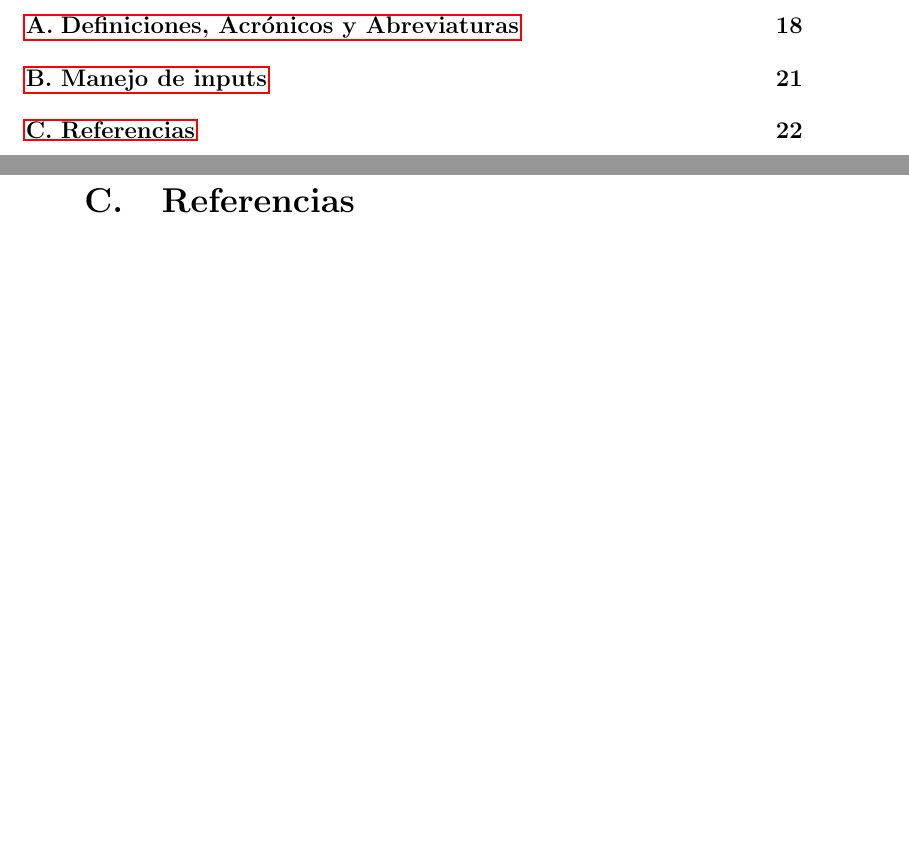
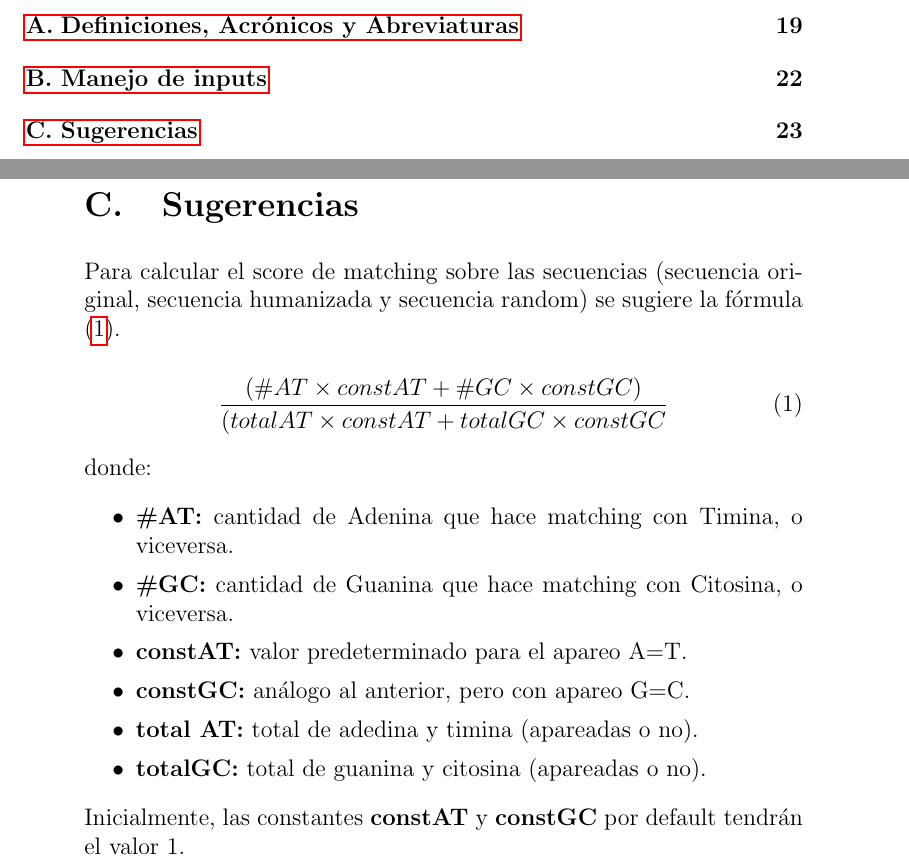
Before and after one commit to fgriberi/remo, a LaTeX document (doc/requeriments/elicitation/SRS.tex, which reads doc/requeriments/elicitation/appendix_formulates.tex): two parts of pages 2 and 22 of 23 before the commit and two parts of pages 2 and 23 of 25 after it, joined at a grey line, cut so that both start at the same text, the shorter picture padded with empty space. Compiled offline with pdfLaTeX.

Commit message:
Add new appendix in SRS.tex file

```diff
--- /dev/null
+++ b/doc/requeriments/elicitation/appendix_formulates.tex
@@ -0,0 +1,20 @@
+\section{Sugerencias}
+\label{appendix-formulates}
+
+Para calcular el score de matching sobre las secuencias (secuencia original, secuencia humanizada y secuencia random) se sugiere la fórmula (\ref{eq}).
+
+\begin{equation}
+	\label{eq} \frac{(\#AT \times constAT + \#GC \times constGC)}{(totalAT \times constAT + totalGC \times constGC}
+\end{equation}
+
+\par donde:
+\begin{itemize}
+	\item \textbf{\#AT:} cantidad de Adenina que hace matching con Timina, o viceversa.
+	\item \textbf{\#GC:} cantidad de Guanina que hace matching con Citosina, o viceversa.
+	\item \textbf{constAT:} valor predeterminado para el apareo A=T.
+	\item \textbf{constGC:} análogo al anterior, pero con apareo G=C.
+	\item \textbf{total AT:} total de adedina y timina (apareadas o no).
+	\item \textbf{totalGC:} total de guanina y citosina (apareadas o no).
+\end{itemize}
+
+Inicialmente, las constantes \textbf{constAT} y \textbf{constGC} por default tendrán el valor 1.
```
Also changed, not shown: doc/requeriments/elicitation/SRS.tex (+1 -0 lines), doc/requeriments/elicitation/SRS.pdf.
